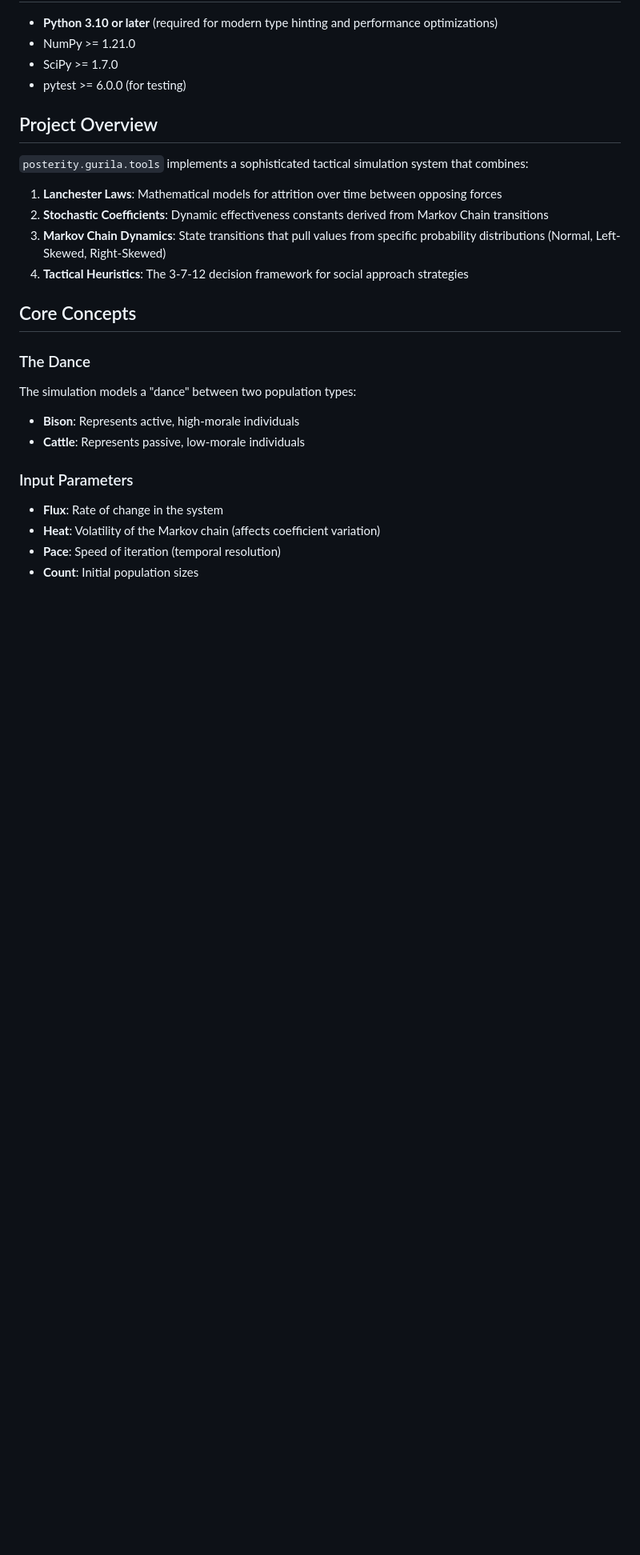
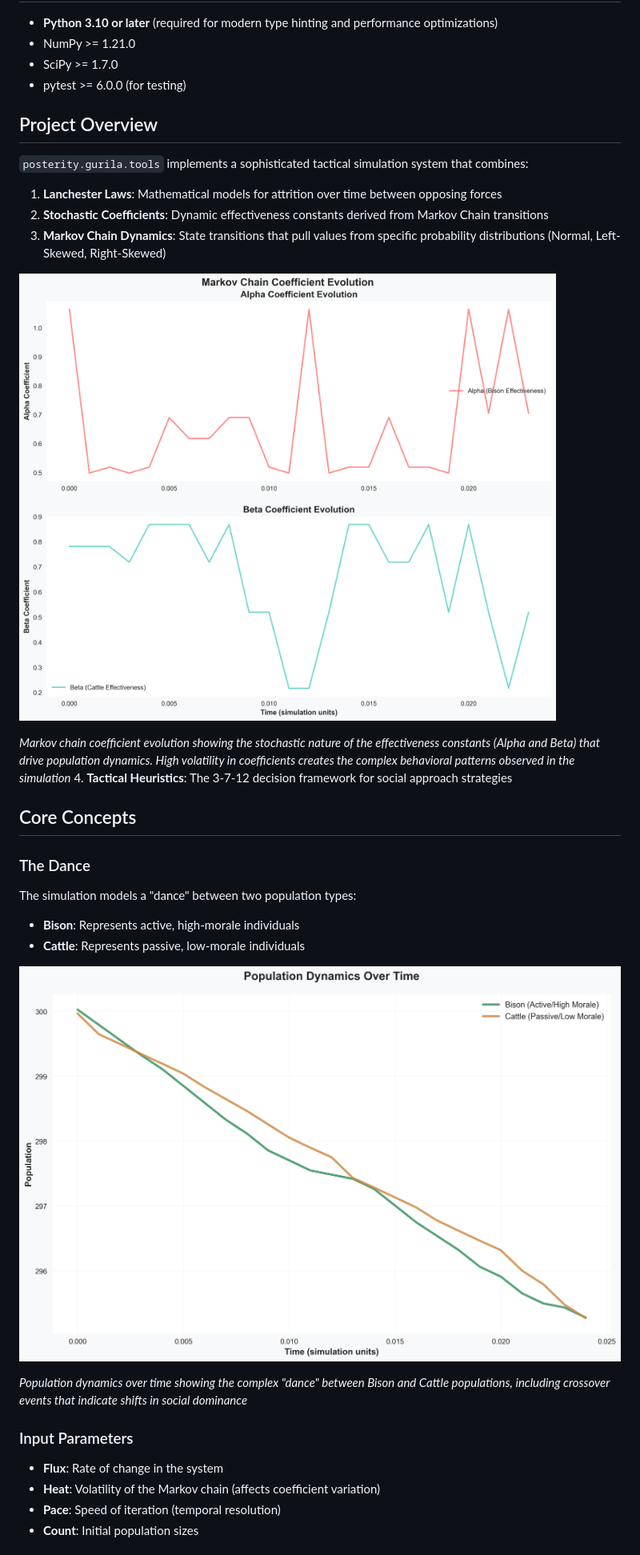
Before and after one commit to jeffy893/posterity.gurila.tools, a Markdown page: README.md, the part around the change printed below. Shown: that part at 80% size. Drawn GitHub-style; pictures changed too: docs/coefficient_evolution.png (added), docs/population_trajectory.png (added); blank space fills up the shorter version.

```diff
--- a/README.md
+++ b/README.md
@@ -22,6 +26,10 @@ Copyright (C) 2026 Jefferson Richards <jefferson@richards.plus>
 1. **Lanchester Laws**: Mathematical models for attrition over time between opposing forces
 2. **Stochastic Coefficients**: Dynamic effectiveness constants derived from Markov Chain transitions
 3. **Markov Chain Dynamics**: State transitions that pull values from specific probability distributions (Normal, Left-Skewed, Right-Skewed)
+
+![Coefficient Evolution](docs/coefficient_evolution.png)
+
+*Markov chain coefficient evolution showing the stochastic nature of the effectiveness constants (Alpha and Beta) that drive population dynamics. High volatility in coefficients creates the complex behavioral patterns observed in the simulation*
 4. **Tactical Heuristics**: The 3-7-12 decision framework for social approach strategies
 
 ## Core Concepts
@@ -31,6 +39,10 @@ The simulation models a "dance" between two population types:
 - **Bison**: Represents active, high-morale individuals
 - **Cattle**: Represents passive, low-morale individuals
 
+![Population Trajectory](docs/population_trajectory.png)
+
+*Population dynamics over time showing the complex "dance" between Bison and Cattle populations, including crossover events that indicate shifts in social dominance*
+
 ### Input Parameters
 - **Flux**: Rate of change in the system
 - **Heat**: Volatility of the Markov chain (affects coefficient variation)
```
Also changed, not shown: other parts of README.md (+122 -4 lines), docs/high-level-summary.png (added), docs/tactical-recommendation.png (added), 14 other files.
